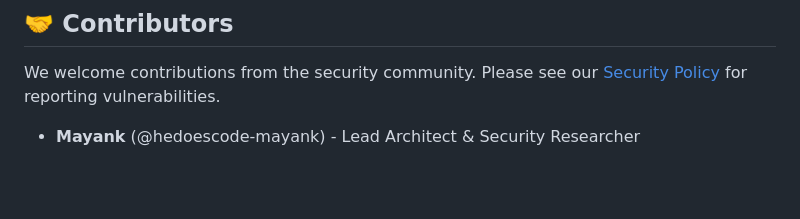
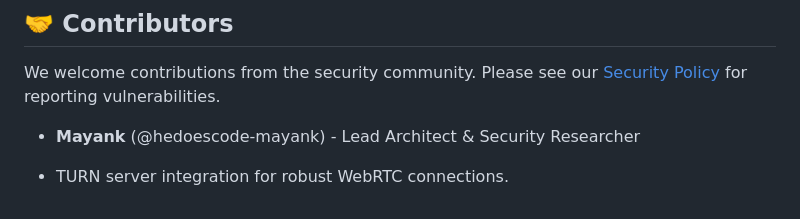
Before and after one commit to hedoescode-mayank/secure-chat-ws, a Markdown page: README.md, the part around the change. Drawn GitHub-style; blank space fills up the shorter version.

Commit message:
Update README to mention TURN servers

```diff
--- a/README.md
+++ b/README.md
@@ -117,3 +117,5 @@ SecureChat-OS follows a "Zero Trust" model. We believe that security is not a fe
 We welcome contributions from the security community. Please see our [Security Policy](SECURITY.md) for reporting vulnerabilities.
 
 - **Mayank** (@hedoescode-mayank) - Lead Architect & Security Researcher
+
+- TURN server integration for robust WebRTC connections.
```
